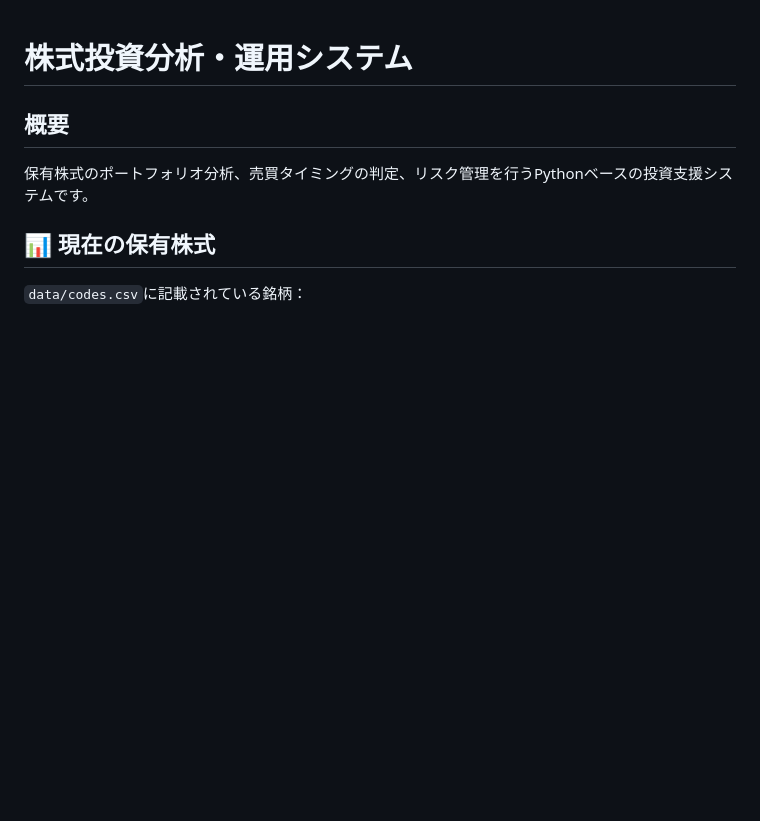
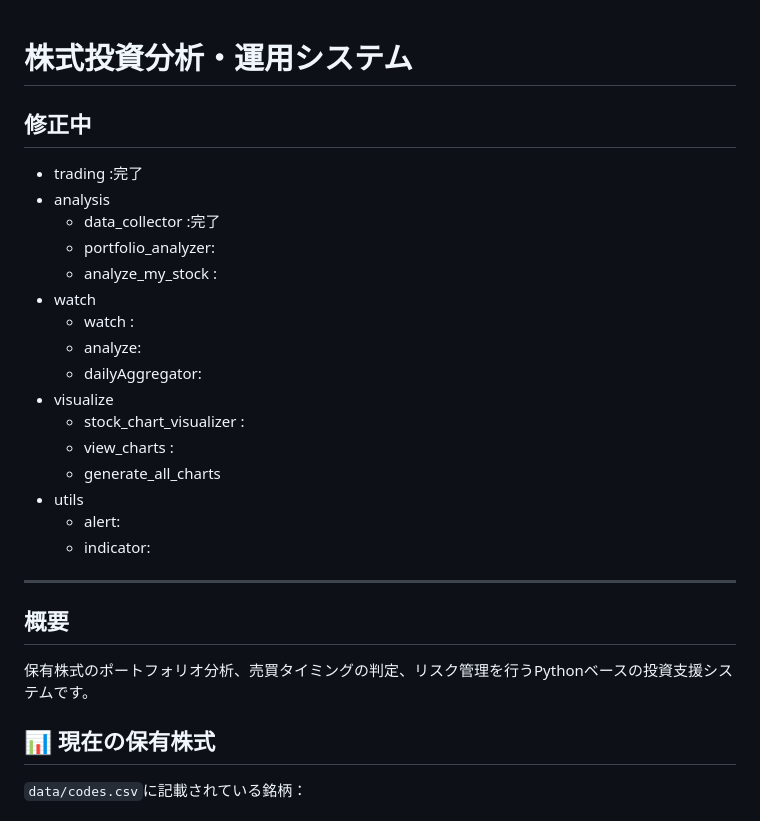
Before and after one commit to NK28116/stockManegement, a Markdown page: README.md, the part around the change. Drawn GitHub-style; blank space fills up the shorter version.

Commit message:
残作業のリストアップ

```diff
--- a/README.md
+++ b/README.md
@@ -1,7 +1,24 @@
-
 # 株式投資分析・運用システム
 
-##  **概要**
+## 修正中
+- trading :完了
+- analysis
+  - data_collector :完了
+  - portfolio_analyzer:
+  - analyze_my_stock :
+- watch
+  - watch :
+  - analyze:
+  - dailyAggregator:
+- visualize
+  - stock_chart_visualizer :
+  - view_charts :
+  - generate_all_charts
+- utils
+  -  alert:
+  -  indicator:
+---
+## **概要**
 保有株式のポートフォリオ分析、売買タイミングの判定、リスク管理を行うPythonベースの投資支援システムです。
 
 ## 📊 **現在の保有株式**
```
